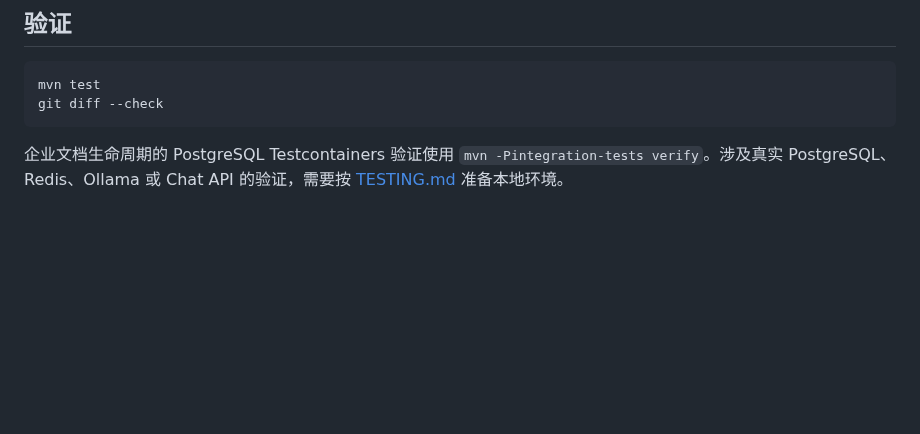
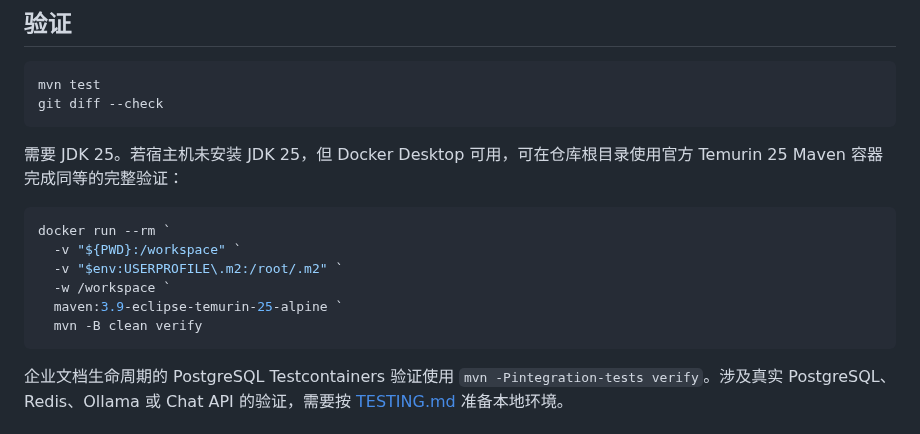
Before and after one commit to xiongzhi-xz/smartkb-java21-spring-ai-rag, a Markdown page: README.md, the part around the change. Drawn GitHub-style; blank space fills up the shorter version.

````diff
--- a/README.md
+++ b/README.md
@@ -149,6 +149,17 @@ mvn test
 git diff --check
 ```
 
+需要 JDK 25。若宿主机未安装 JDK 25，但 Docker Desktop 可用，可在仓库根目录使用官方 Temurin 25 Maven 容器完成同等的完整验证：
+
+```powershell
+docker run --rm `
+  -v "${PWD}:/workspace" `
+  -v "$env:USERPROFILE\.m2:/root/.m2" `
+  -w /workspace `
+  maven:3.9-eclipse-temurin-25-alpine `
+  mvn -B clean verify
+```
+
 企业文档生命周期的 PostgreSQL Testcontainers 验证使用 `mvn -Pintegration-tests verify`。涉及真实 PostgreSQL、Redis、Ollama 或 Chat API 的验证，需要按 [TESTING.md](TESTING.md) 准备本地环境。
 
 ## 项目边界
````
Also changed, not shown: HANDOFF.md (+10 -0 lines), TESTING.md (+11 -0 lines).
